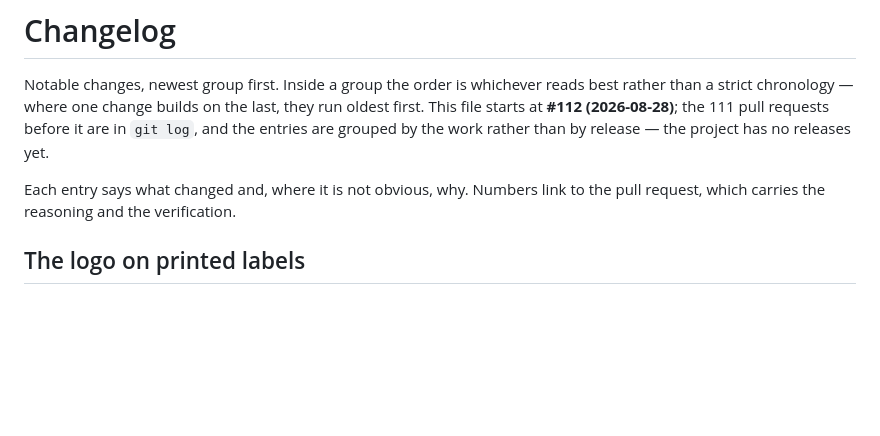
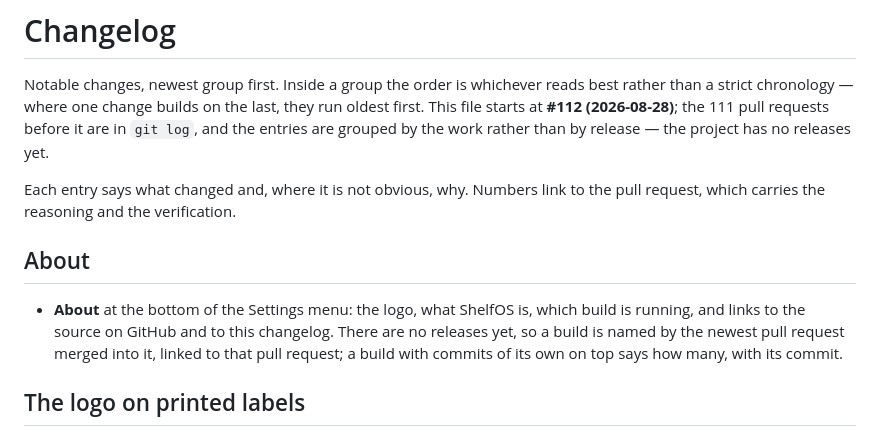
Before and after one commit to amalinowski75/ShelfOS, a Markdown page: CHANGELOG.md, the part around the change. Rendered like a GitHub page; blank space fills up the shorter version.

Commit message:
Changelog: About
Co-Authored-By: Claude Opus 5.5 (1M context) <noreply@anthropic.com>

```diff
--- a/CHANGELOG.md
+++ b/CHANGELOG.md
@@ -8,6 +8,14 @@ release — the project has no releases yet.
 
 Each entry says what changed and, where it is not obvious, why. Numbers link to the
 pull request, which carries the reasoning and the verification.
+
+## About
+
+- **About** at the bottom of the Settings menu: the logo, what ShelfOS is, which
+  build is running, and links to the source on GitHub and to this changelog.
+  There are no releases yet, so a build is named by the newest pull request
+  merged into it, linked to that pull request; a build with commits of its own
+  on top says how many, with its commit.
 
 ## The logo on printed labels
 
```
